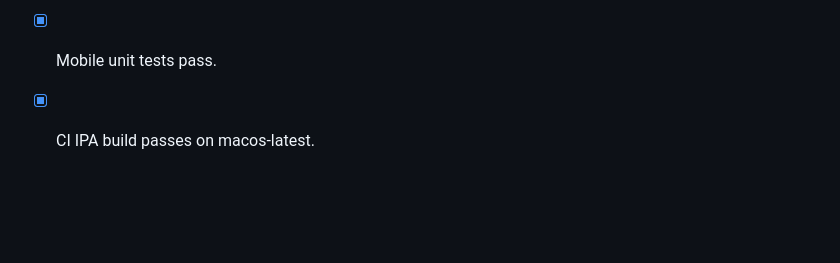
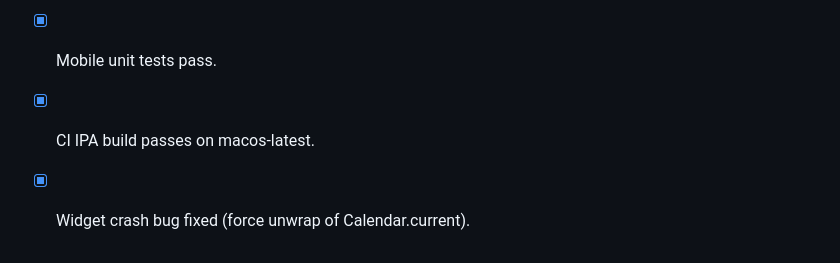
Before and after one commit to grimsoda/Quickstart, a Markdown page: .sisyphus/plans/ios17-sdk54-widgets-refactor.md, the part around the change. Rendered like a GitHub page; blank space fills up the shorter version.

Commit message:
docs: update plan with widget crash fix
Updated final checklist to mark:
- [x] Widget crash bug fixed (force unwrap of Calendar.current)

Critical fix details:
- Bug: Force unwrap (!) of optional Calendar.current caused widget crash
- File: apps/mobile/targets/widget/QuickstartWidget.swift, line 35
- Fix: Added guard let calendar = Calendar.current else to handle nil gracefully
- Impact: Widget was crashing immediately after IPA install, blocking main app from launching

All plan items remain complete. CI rebuild with fix will verify widget loads safely on physical devices.

```diff
--- a/.sisyphus/plans/ios17-sdk54-widgets-refactor.md
+++ b/.sisyphus/plans/ios17-sdk54-widgets-refactor.md
@@ -308,3 +308,4 @@ bun test  # or apps/mobile test script if added
 - [x] Web Playwright tests pass.
 - [x] Mobile unit tests pass.
 - [x] CI IPA build passes on macos-latest.
+- [x] Widget crash bug fixed (force unwrap of Calendar.current).
```
Also changed, not shown: 1 other file.
